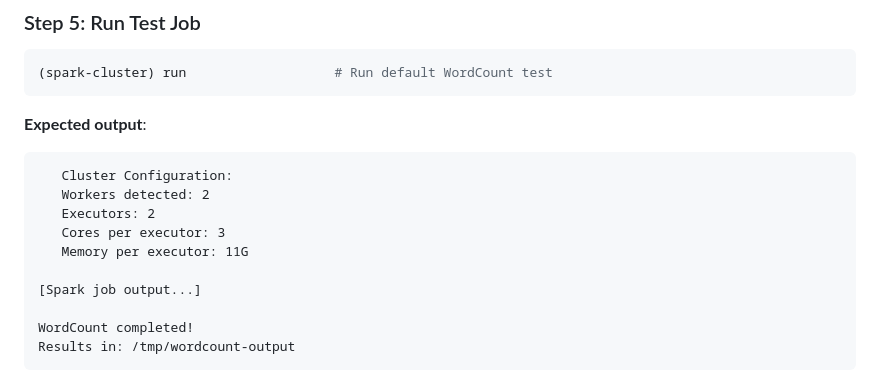
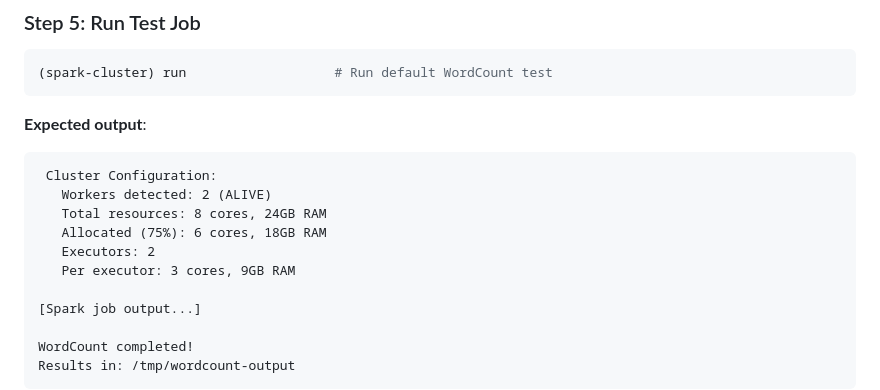
Before and after one commit to LLontsi/spark-gcp-automation, a Markdown page: docs/DEPLOYMENT.md, the part around the change. GitHub-like rendering.

````diff
--- a/docs/DEPLOYMENT.md
+++ b/docs/DEPLOYMENT.md
@@ -107,11 +107,12 @@ You should see:
 
 **Expected output**:
 ```
-   Cluster Configuration:
-   Workers detected: 2
+ Cluster Configuration:
+   Workers detected: 2 (ALIVE)
+   Total resources: 8 cores, 24GB RAM
+   Allocated (75%): 6 cores, 18GB RAM
    Executors: 2
-   Cores per executor: 3
-   Memory per executor: 11G
+   Per executor: 3 cores, 9GB RAM
 
 [Spark job output...]
 
````
Also changed, not shown: README.md (+2 -1 lines), docs/ARCHITECTURE.md (+37 -0 lines).
